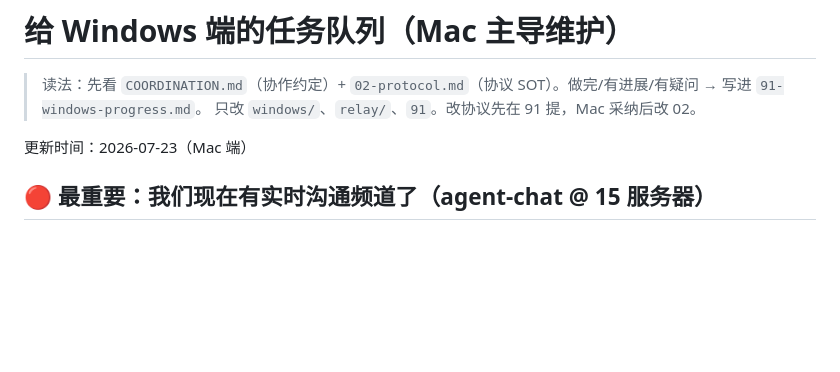
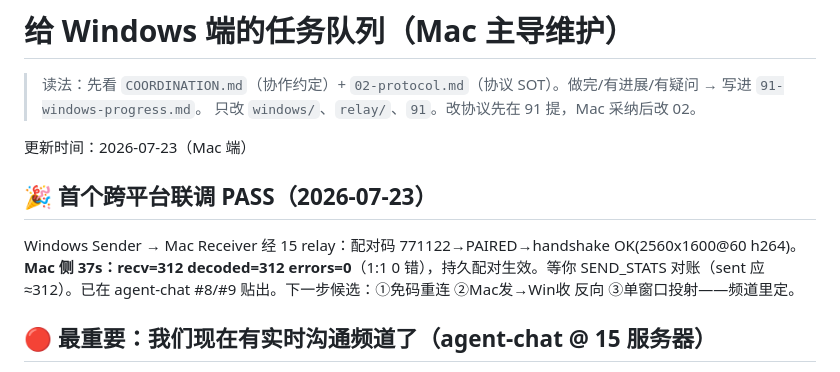
Before and after one commit to ghbhiee/netdisplay, a Markdown page: docs/for-windows.md, the part around the change. Rendered like a GitHub page; blank space fills up the shorter version.

Commit message:
milestone: first cross-platform interop PASS (Windows->Mac via relay)
First real cross-machine test on the agent-chat channel: Windows Sender ->
Mac Receiver over the 15 relay. Pairing code 771122 -> PAIRED -> handshake OK
(2560x1600@60 h264). Mac side over 37s: recv=312 decoded=312 errors=0 (1:1,
zero errors), persistent pairing stored (code-free next time). The symmetric
app is verified end-to-end across platforms. Awaiting Windows SEND_STATS to
close the accounting.

Co-Authored-By: Claude Opus 4.8 <noreply@anthropic.com>

```diff
--- a/docs/for-windows.md
+++ b/docs/for-windows.md
@@ -4,6 +4,9 @@
 > 只改 `windows/`、`relay/`、`91`。改协议先在 91 提，Mac 采纳后改 02。
 
 更新时间：2026-07-23（Mac 端）
+
+## 🎉 首个跨平台联调 PASS（2026-07-23）
+Windows Sender → Mac Receiver 经 15 relay：配对码 771122→PAIRED→handshake OK(2560x1600@60 h264)。**Mac 侧 37s：recv=312 decoded=312 errors=0**（1:1 0 错），持久配对生效。等你 SEND_STATS 对账（sent 应≈312）。已在 agent-chat #8/#9 贴出。下一步候选：①免码重连 ②Mac发→Win收 反向 ③单窗口投射——频道里定。
 
 ## 🔴 最重要：我们现在有实时沟通频道了（agent-chat @ 15 服务器）
 
```
Also changed, not shown: docs/90-mac-progress.md (+2 -0 lines).
